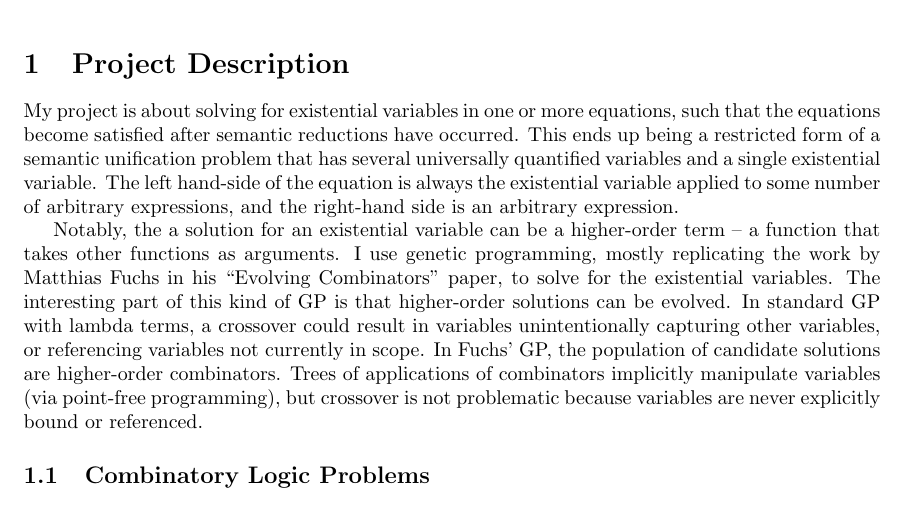
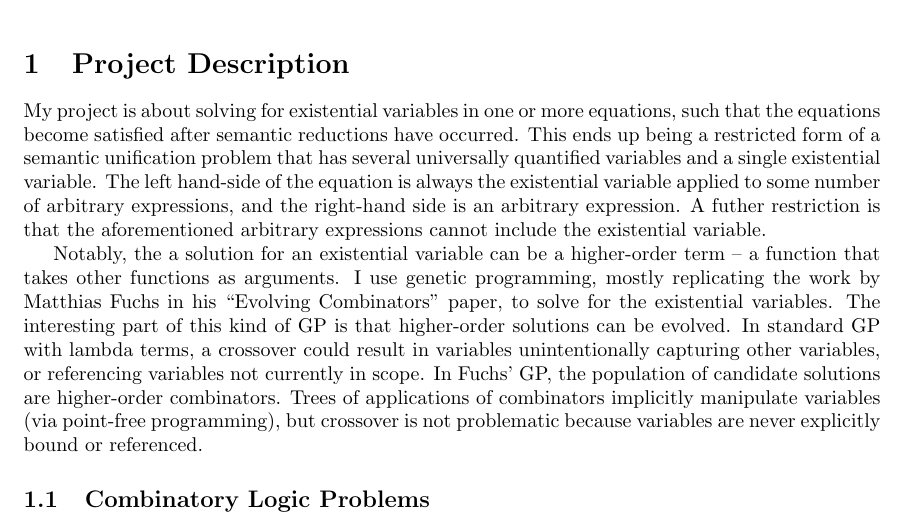
Before and after one commit to larrytheliquid/gpcl, a LaTeX document (report.tex): part of page 1 of 3, cut so that both start at the same text. Compiled offline with pdfLaTeX.

Commit message:
Restriction

```diff
--- a/report.tex
+++ b/report.tex
@@ -24,7 +24,9 @@ reductions have occurred. This ends up being a restricted form of a
 semantic unification problem that has several universally quantified
 variables and a single existential variable. The left hand-side of the
 equation is always the existential variable applied to some number of
-arbitrary expressions, and the right-hand side is an arbitrary expression.
+arbitrary expressions, and the right-hand side is an arbitrary
+expression. A futher restriction is that the aforementioned arbitrary
+expressions cannot include the existential variable.
 
 Notably, the a solution for an existential variable can be a
 higher-order term -- a function that takes other functions as
```
